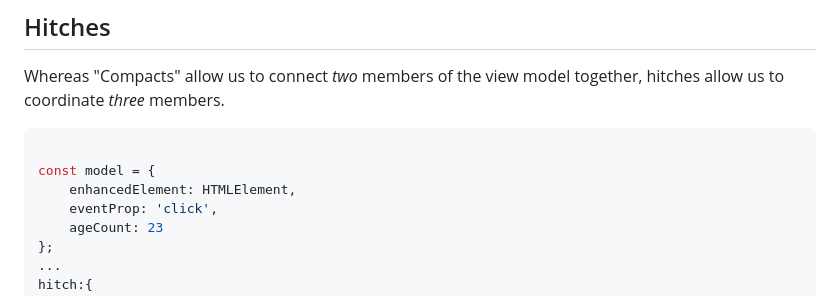
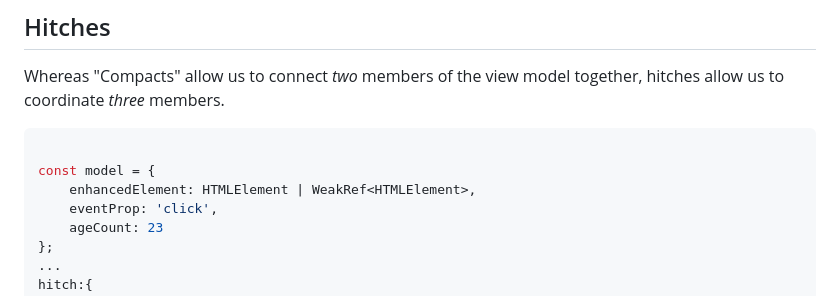
Before and after one commit to bahrus/roundabout, a Markdown page: README.md, the part around the change. GitHub-like rendering.

````diff
--- a/README.md
+++ b/README.md
@@ -250,7 +250,7 @@ Whereas "Compacts" allow us to connect *two* members of the view model together,
 ```TypeScript
 
 const model = {
-    enhancedElement: HTMLElement,
+    enhancedElement: HTMLElement | WeakRef<HTMLElement>,
     eventProp: 'click',
     ageCount: 23
 };
````
Also changed, not shown: requirements/Hitches.md (added, +21 -0 lines).
